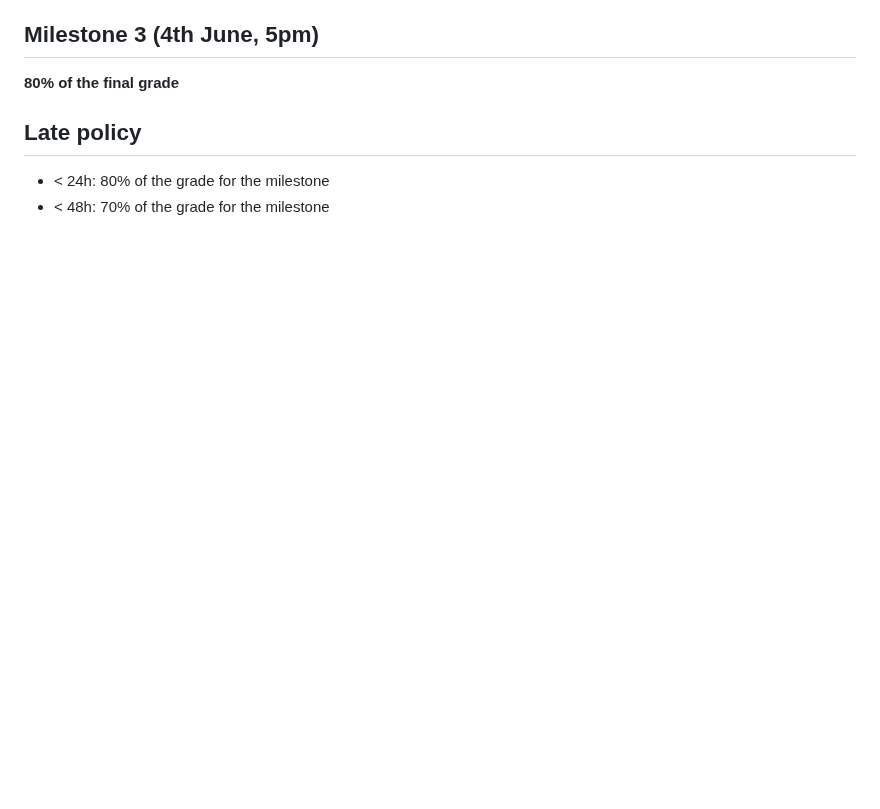
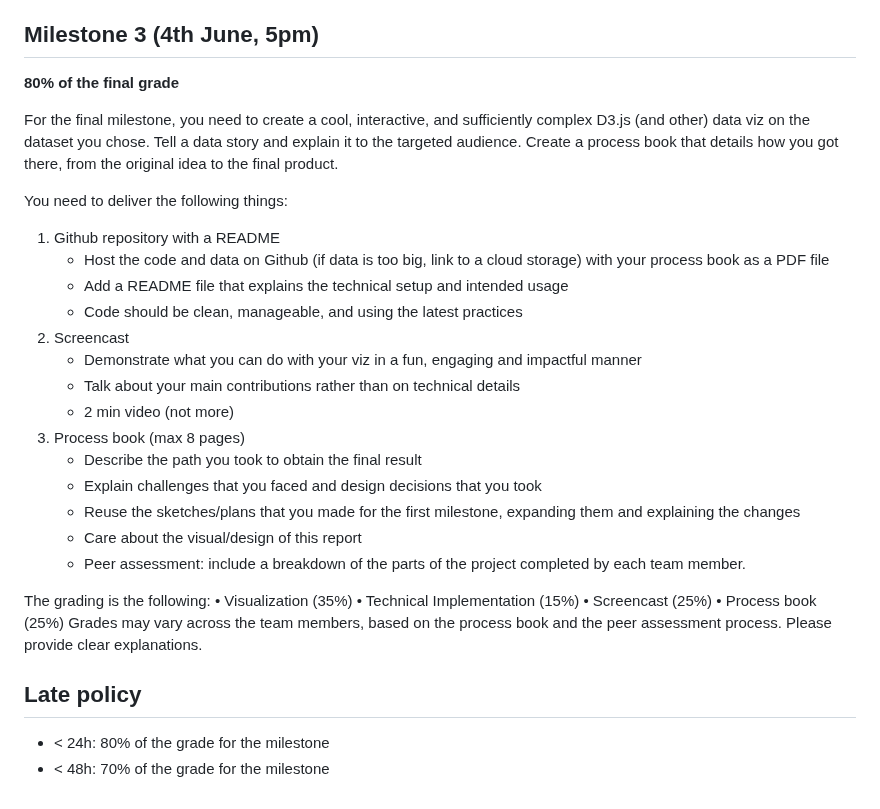
Before and after one commit to MihaiDavid05/COVID-Impact-Visualizer, a Markdown page: README.md, the part around the change. Rendered like a GitHub page; blank space fills up the shorter version.

Commit message:
[Milestone 3] Task description

```diff
--- a/README.md
+++ b/README.md
@@ -99,6 +99,31 @@ We use simple HTML, CSS, and the Bootstrap framework as a backbone, with several
 
 **80% of the final grade**
 
+For the final milestone, you need to create a cool, interactive, and sufficiently complex D3.js (and other) data viz on the dataset you chose. Tell a data story and explain it to the targeted audience. Create a process book that details how you got there, from the original idea to the final product.
+
+You need to deliver the following things:
+1. Github repository with a README
+    - Host the code and data on Github (if data is too big, link to a cloud storage) with your process book as a PDF file
+    - Add a README file that explains the technical setup and intended usage
+    - Code should be clean, manageable, and using the latest practices
+2. Screencast
+    - Demonstrate what you can do with your viz in a fun, engaging and impactful manner
+    - Talk about your main contributions rather than on technical details
+    - 2 min video (not more)
+3. Process book (max 8 pages)
+    - Describe the path you took to obtain the final result
+    - Explain challenges that you faced and design decisions that you took
+    - Reuse the sketches/plans that you made for the first milestone, expanding them and explaining the changes
+    - Care about the visual/design of this report
+    - Peer assessment: include a breakdown of the parts of the project completed by each team member.
+
+The grading is the following:
+• Visualization (35%)
+• Technical Implementation (15%)
+• Screencast (25%)
+• Process book (25%)
+Grades may vary across the team members, based on the process book and the
+peer assessment process. Please provide clear explanations.
 
 ## Late policy
 
```
